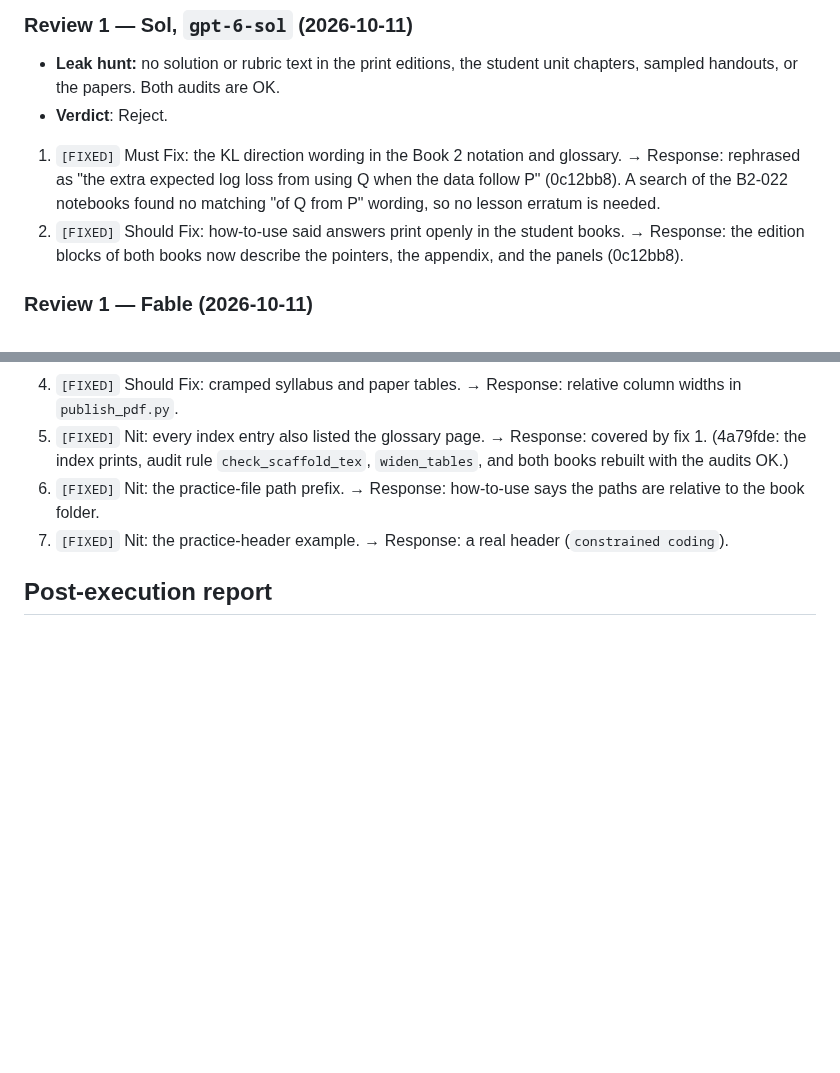
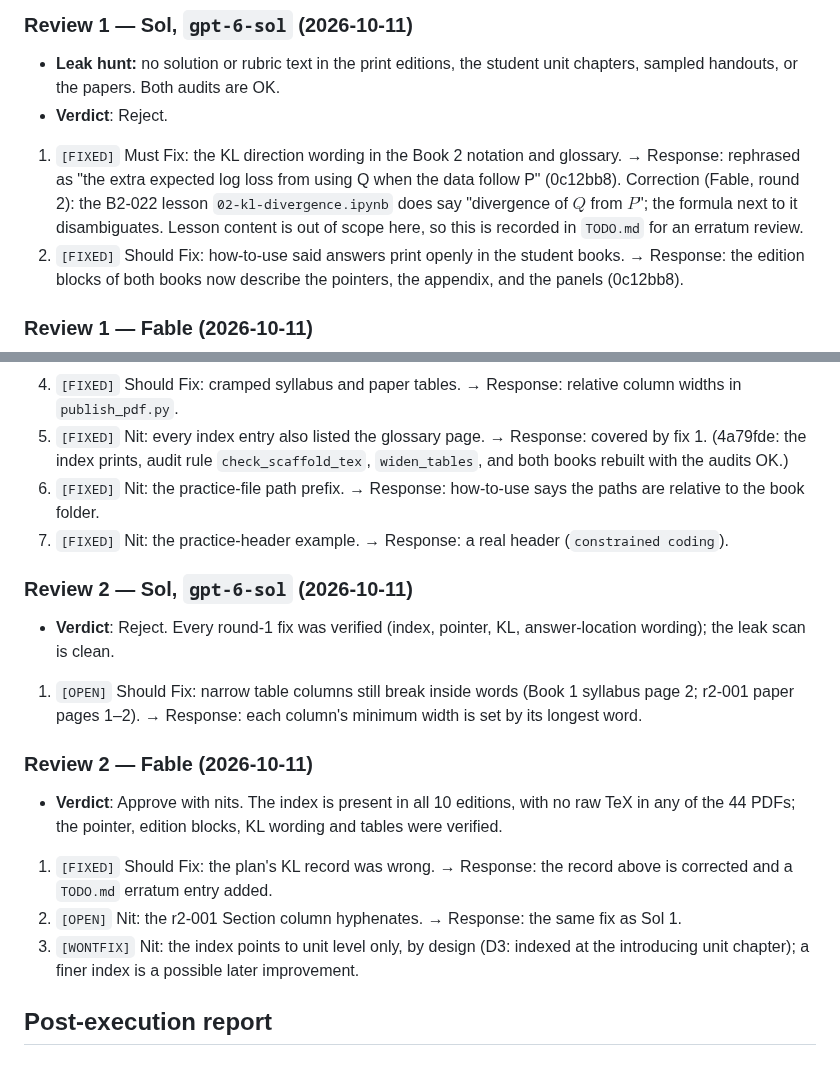
Before and after one commit to weiboz0/usaaio, a Markdown page: docs/plans/030-book-editions.md, 2 parts joined by grey strips. Rendered like a GitHub page; blank space fills up the shorter version.

Commit message:
Plan 030: record content review round 2; KL lesson wording to TODO
Co-Authored-By: Claude Opus 5.5 <noreply@anthropic.com>
Claude-Session: https://claude.ai/code/session_01S2mvWmLTAksLKrrRGHChwp

```diff
--- a/docs/plans/030-book-editions.md
+++ b/docs/plans/030-book-editions.md
@@ -391,7 +391,7 @@ Blind solving does not apply: this plan adds no problems. The reviewers instead
 ### Review 1 — Sol, `gpt-6-sol` (2026-10-11)
 - **Leak hunt:** no solution or rubric text in the print editions, the student unit chapters, sampled handouts, or the papers. Both audits are OK.
 - **Verdict**: Reject.
-1. `[FIXED]` Must Fix: the KL direction wording in the Book 2 notation and glossary. → Response: rephrased as "the extra expected log loss from using Q when the data follow P" (0c12bb8). A search of the B2-022 notebooks found no matching "of Q from P" wording, so no lesson erratum is needed.
+1. `[FIXED]` Must Fix: the KL direction wording in the Book 2 notation and glossary. → Response: rephrased as "the extra expected log loss from using Q when the data follow P" (0c12bb8). Correction (Fable, round 2): the B2-022 lesson `02-kl-divergence.ipynb` does say "divergence of $Q$ from $P$"; the formula next to it disambiguates. Lesson content is out of scope here, so this is recorded in `TODO.md` for an erratum review.
 2. `[FIXED]` Should Fix: how-to-use said answers print openly in the student books. → Response: the edition blocks of both books now describe the pointers, the appendix, and the panels (0c12bb8).
 
 ### Review 1 — Fable (2026-10-11)
@@ -410,4 +410,14 @@ Blind solving does not apply: this plan adds no problems. The reviewers instead
 6. `[FIXED]` Nit: the practice-file path prefix. → Response: how-to-use says the paths are relative to the book folder.
 7. `[FIXED]` Nit: the practice-header example. → Response: a real header (`constrained coding`).
 
+### Review 2 — Sol, `gpt-6-sol` (2026-10-11)
+- **Verdict**: Reject. Every round-1 fix was verified (index, pointer, KL, answer-location wording); the leak scan is clean.
+1. `[OPEN]` Should Fix: narrow table columns still break inside words (Book 1 syllabus page 2; r2-001 paper pages 1–2). → Response: each column's minimum width is set by its longest word.
+
+### Review 2 — Fable (2026-10-11)
+- **Verdict**: Approve with nits. The index is present in all 10 editions, with no raw TeX in any of the 44 PDFs; the pointer, edition blocks, KL wording and tables were verified.
+1. `[FIXED]` Should Fix: the plan's KL record was wrong. → Response: the record above is corrected and a `TODO.md` erratum entry added.
+2. `[OPEN]` Nit: the r2-001 Section column hyphenates. → Response: the same fix as Sol 1.
+3. `[WONTFIX]` Nit: the index points to unit level only, by design (D3: indexed at the introducing unit chapter); a finer index is a possible later improvement.
+
 ## Post-execution report
```
Also changed, not shown: TODO.md (+1 -0 lines).
